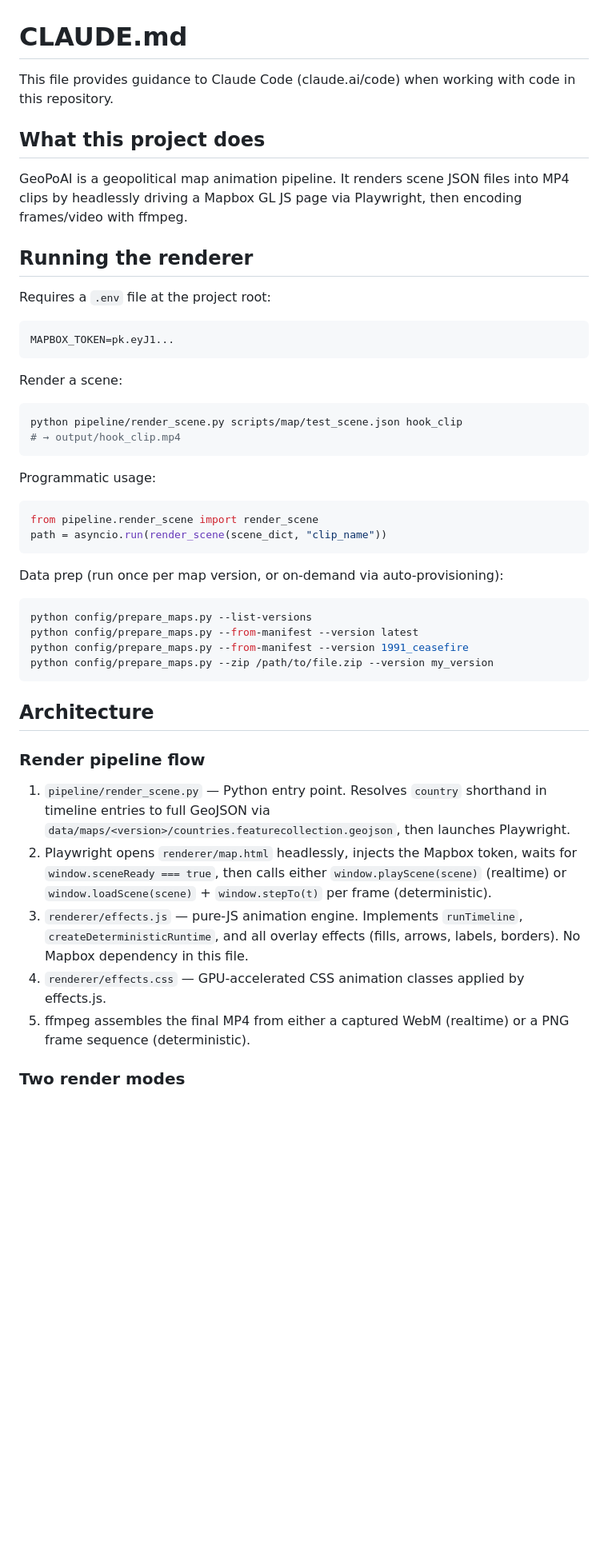
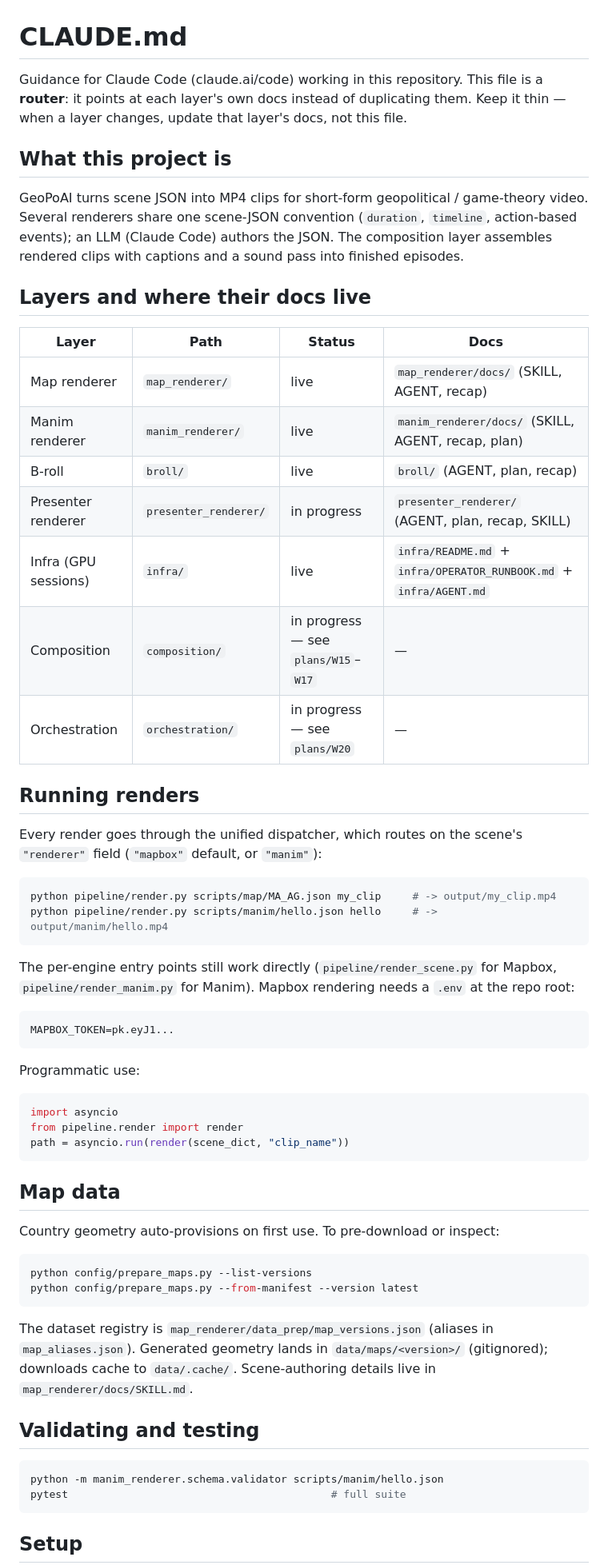
Before and after one commit to Rawliine/geopoai, a Markdown page: CLAUDE.md, the part around one of its changes. Shown at 80% size. Rendered like a GitHub page; blank space fills up the shorter version.

````diff
--- a/CLAUDE.md
+++ b/CLAUDE.md
@@ -1,47 +1,75 @@
 # CLAUDE.md
 
-This file provides guidance to Claude Code (claude.ai/code) when working with code in this repository.
+Guidance for Claude Code (claude.ai/code) working in this repository. This file
+is a **router**: it points at each layer's own docs instead of duplicating them.
+Keep it thin — when a layer changes, update that layer's docs, not this file.
 
-## What this project does
+## What this project is
 
-GeoPoAI is a geopolitical map animation pipeline. It renders scene JSON files into MP4 clips by headlessly driving a Mapbox GL JS page via Playwright, then encoding frames/video with ffmpeg.
+GeoPoAI turns scene JSON into MP4 clips for short-form geopolitical /
+game-theory video. Several renderers share one scene-JSON convention
+(`duration`, `timeline`, action-based events); an LLM (Claude Code) authors the
+JSON. The composition layer assembles rendered clips with captions and a sound
+pass into finished episodes.
 
-## Running the renderer
+## Layers and where their docs live
 
-Requires a `.env` file at the project root:
+| Layer | Path | Status | Docs |
+|---|---|---|---|
+| Map renderer | `map_renderer/` | live | `map_renderer/docs/` (SKILL, AGENT, recap) |
+| Manim renderer | `manim_renderer/` | live | `manim_renderer/docs/` (SKILL, AGENT, recap, plan) |
+| B-roll | `broll/` | live | `broll/` (AGENT, plan, recap) |
+| Presenter renderer | `presenter_renderer/` | in progress | `presenter_renderer/` (AGENT, plan, recap, SKILL) |
+| Infra (GPU sessions) | `infra/` | live | `infra/README.md` + `infra/OPERATOR_RUNBOOK.md` + `infra/AGENT.md` |
+| Composition | `composition/` | in progress — see `plans/W15`–`W17` | — |
+| Orchestration | `orchestration/` | in progress — see `plans/W20` | — |
+
+## Running renders
+
+Every render goes through the unified dispatcher, which routes on the scene's
+`"renderer"` field (`"mapbox"` default, or `"manim"`):
+
+```bash
+python pipeline/render.py scripts/map/MA_AG.json my_clip     # -> output/my_clip.mp4
+python pipeline/render.py scripts/manim/hello.json hello     # -> output/manim/hello.mp4
+```
+
+The per-engine entry points still work directly (`pipeline/render_scene.py` for
+Mapbox, `pipeline/render_manim.py` for Manim). Mapbox rendering needs a `.env`
+at the repo root:
+
 ```
 MAPBOX_TOKEN=pk.eyJ1...
 ```
 
-Render a scene:
-```bash
-python pipeline/render_scene.py scripts/map/test_scene.json hook_clip
-# → output/hook_clip.mp4
+Programmatic use:
+
+```python
+import asyncio
+from pipeline.render import render
+path = asyncio.run(render(scene_dict, "clip_name"))
 ```
 
-Programmatic usage:
-```python
-from pipeline.render_scene import render_scene
-path = asyncio.run(render_scene(scene_dict, "clip_name"))
-```
+## Map data
 
-Data prep (run once per map version, or on-demand via auto-provisioning):
+Country geometry auto-provisions on first use. To pre-download or inspect:
+
 ```bash
 python config/prepare_maps.py --list-versions
 python config/prepare_maps.py --from-manifest --version latest
-python config/prepare_maps.py --from-manifest --version 1991_ceasefire
-python config/prepare_maps.py --zip /path/to/file.zip --version my_version
 ```
 
-## Architecture
+The dataset registry is `map_renderer/data_prep/map_versions.json` (aliases in
+`map_aliases.json`). Generated geometry lands in `data/maps/<version>/`
+(gitignored); downloads cache to `data/.cache/`. Scene-authoring details live in
+`map_renderer/docs/SKILL.md`.
 
-### Render pipeline flow
+## Validating and testing
 
-1. `pipeline/render_scene.py` — Python entry point. Resolves `country` shorthand in timeline entries to full GeoJSON via `data/maps/<version>/countries.featurecollection.geojson`, then launches Playwright.
-2. Playwright opens `renderer/map.html` headlessly, injects the Mapbox token, waits for `window.sceneReady === true`, then calls either `window.playScene(scene)` (realtime) or `window.loadScene(scene)` + `window.stepTo(t)` per frame (deterministic).
-3. `renderer/effects.js` — pure-JS animation engine. Implements `runTimeline`, `createDeterministicRuntime`, and all overlay effects (fills, arrows, labels, borders). No Mapbox dependency in this file.
-4. `renderer/effects.css` — GPU-accelerated CSS animation classes applied by effects.js.
-5. ffmpeg assembles the final MP4 from either a captured WebM (realtime) or a PNG frame sequence (deterministic).
+```bash
+python -m manim_renderer.schema.validator scripts/manim/hello.json
+pytest                                          # full suite
+```
 
-### Two render modes
+## Setup
 
````
Also changed, not shown: other parts of CLAUDE.md (+22 -62 lines).
